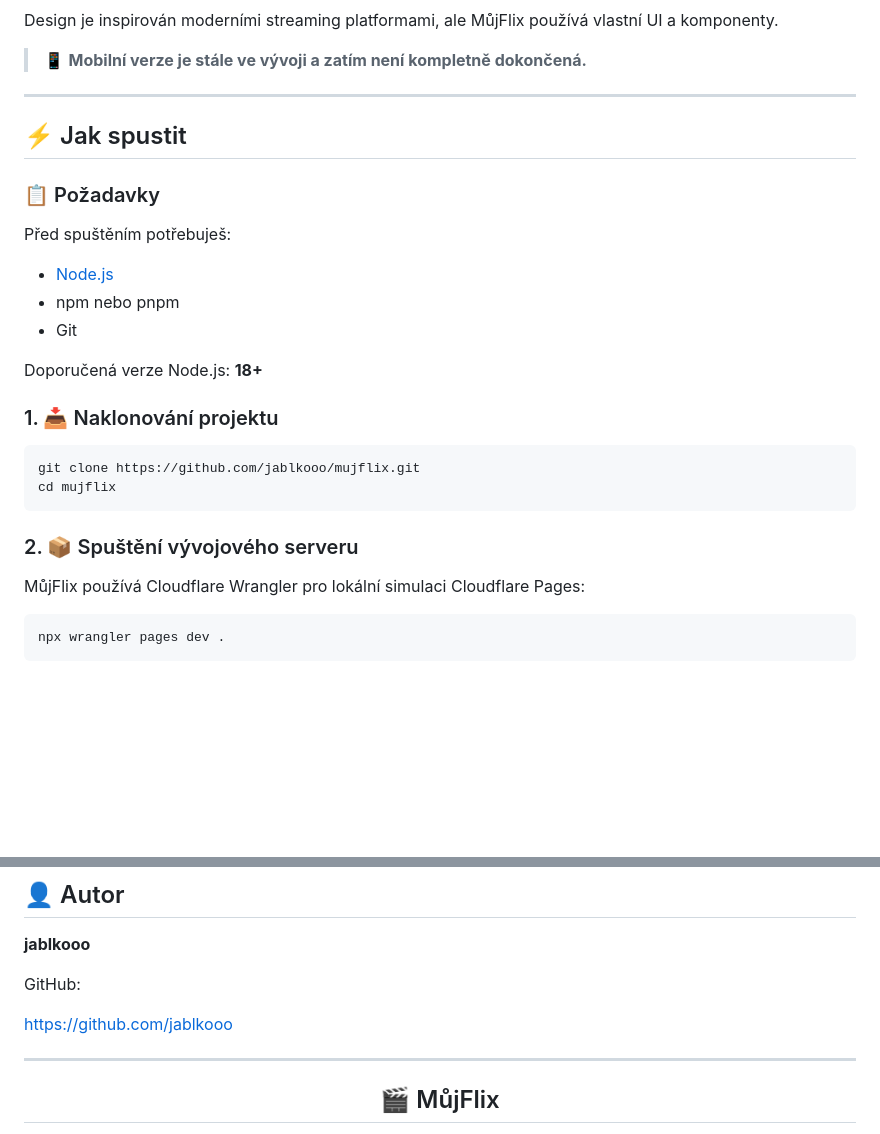
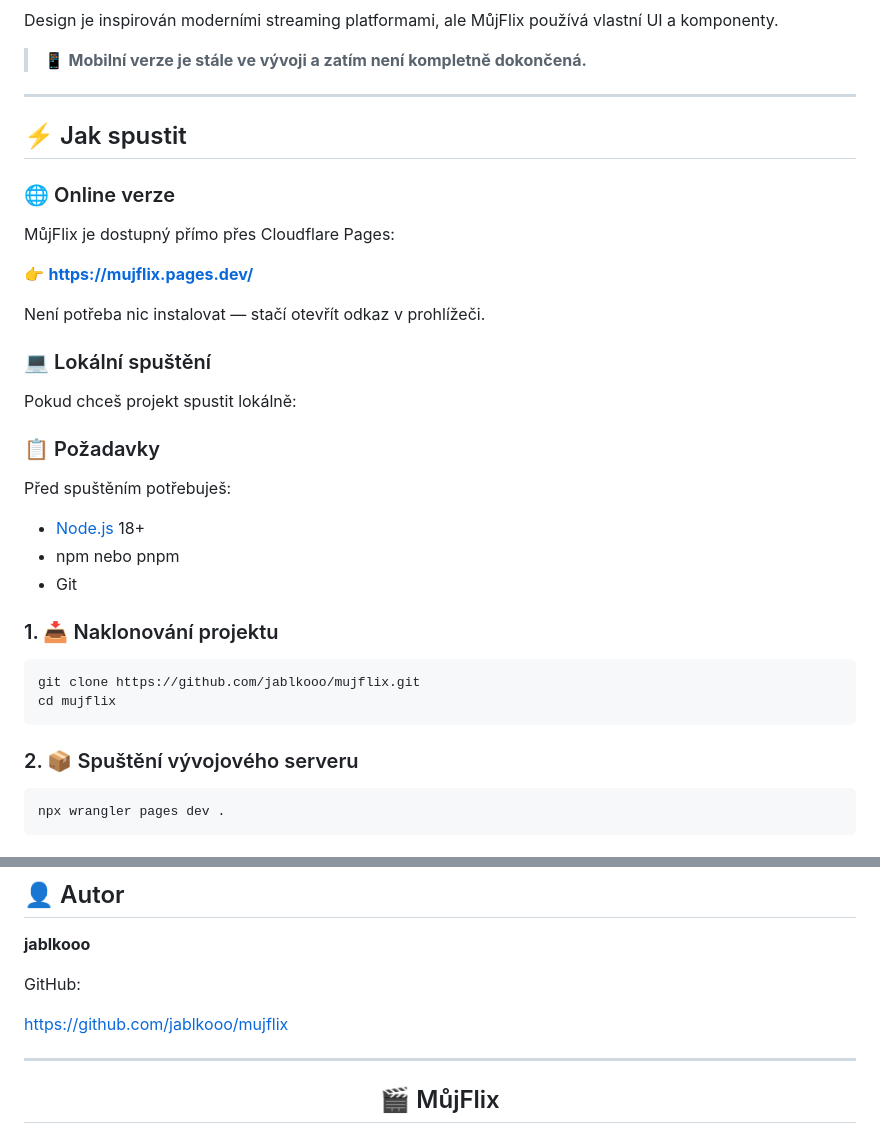
Before and after one commit to jablkooo/mujflix, a Markdown page: README.md, 2 parts joined by grey strips. Drawn GitHub-style; blank space fills up the shorter version.

Commit message:
Update README with online Cloudflare version and latest project documentation

````diff
--- a/README.md
+++ b/README.md
@@ -48,15 +48,25 @@ Design je inspirován moderními streaming platformami, ale MůjFlix používá
 
 ## ⚡ Jak spustit
 
+### 🌐 Online verze
+
+MůjFlix je dostupný přímo přes Cloudflare Pages:
+
+👉 **https://mujflix.pages.dev/**
+
+Není potřeba nic instalovat — stačí otevřít odkaz v prohlížeči.
+
+### 💻 Lokální spuštění
+
+Pokud chceš projekt spustit lokálně:
+
 ### 📋 Požadavky
 
 Před spuštěním potřebuješ:
 
-* [Node.js](https://nodejs.org/)
+* [Node.js](https://nodejs.org/) 18+
 * npm nebo pnpm
 * Git
-
-Doporučená verze Node.js: **18+**
 
 ### 1. 📥 Naklonování projektu
 
@@ -66,8 +76,6 @@ cd mujflix
 ```
 
 ### 2. 📦 Spuštění vývojového serveru
-
-MůjFlix používá Cloudflare Wrangler pro lokální simulaci Cloudflare Pages:
 
 ```bash
 npx wrangler pages dev .
@@ -333,7 +341,7 @@ Mobilní rozhraní zatím není považováno za kompletně dokončené.
 
 GitHub:
 
-https://github.com/jablkooo
+https://github.com/jablkooo/mujflix
 
 ---
 
````
